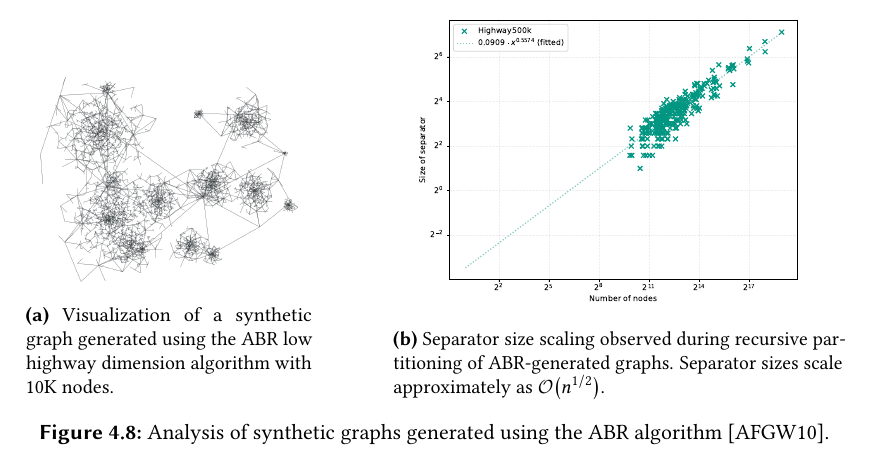
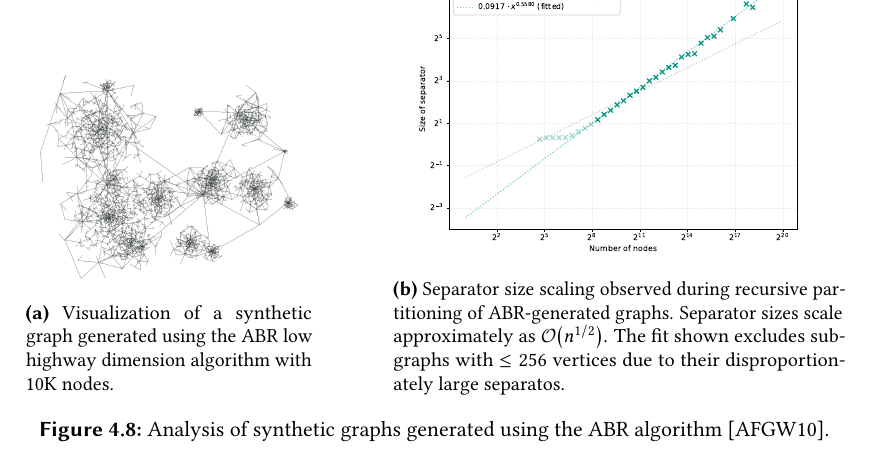
Before and after one commit to SamuelBorn/master-thesis, a LaTeX thesis (thesis.tex, which reads sections/synthetic.tex): part of page 35 of 45, cut at the place of the change. Compiled offline with pdfLaTeX.

Commit message:
add cutoff images

```diff
--- a/sections/synthetic.tex
+++ b/sections/synthetic.tex
@@ -295,7 +295,7 @@ It serves as a reminder that observing \bigO{n^{1/2}} separator scaling does not
     \begin{subfigure}{0.55\linewidth}
         \centering
         \includegraphics[width=\linewidth]{graphics/sep_highway.pdf}
-        \caption{Separator size scaling observed during recursive partitioning of ABR-generated graphs. Separator sizes scale approximately as \bigO{n^{1/2}}.}
+        \caption{Separator size scaling observed during recursive partitioning of ABR-generated graphs. Separator sizes scale approximately as \bigO{n^{1/2}}. The fit shown excludes subgraphs with \( \le 256 \) vertices due to their disproportionately large separatos.}
         \label{fig:abr_graph_sep_plot}
     \end{subfigure}
     \caption{Analysis of synthetic graphs generated using the ABR algorithm \cite{abraham_highway_2010}.}
```
Also changed, not shown: graphics/sep_delaunay_avg_deg.png, graphics/sep_grid_avg_deg.png, graphics/sep_highway.pdf, graphics/sep_local_embedding.pdf, sections/synthetic.tex (2 more changed lines).
